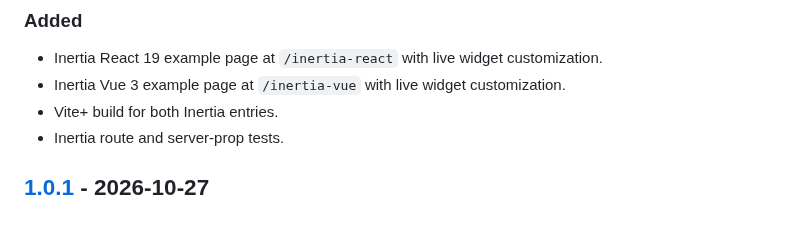
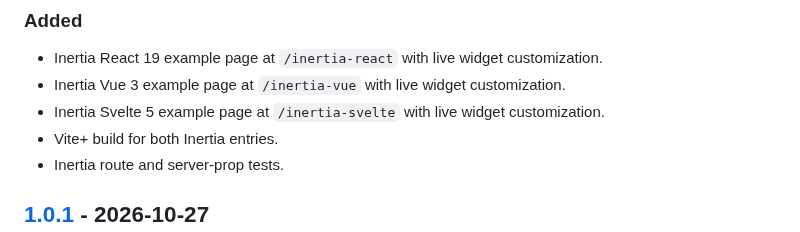
Before and after one commit to aotr/open-a11y-laravel, a Markdown page: CHANGELOG.md, the part around the change. Drawn GitHub-style.

```diff
--- a/CHANGELOG.md
+++ b/CHANGELOG.md
@@ -11,6 +11,7 @@ and this project adheres to [Semantic Versioning](https://semver.org/spec/v2.0.0
 
 - Inertia React 19 example page at `/inertia-react` with live widget customization.
 - Inertia Vue 3 example page at `/inertia-vue` with live widget customization.
+- Inertia Svelte 5 example page at `/inertia-svelte` with live widget customization.
 - Vite+ build for both Inertia entries.
 - Inertia route and server-prop tests.
 
```
Also changed, not shown: README.md (+45 -5 lines), art/inertia-svelte.png (added), 14 other files.
